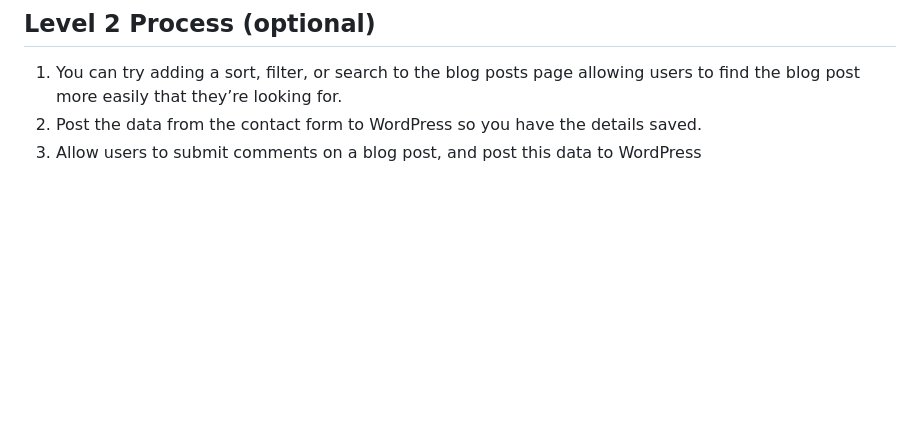
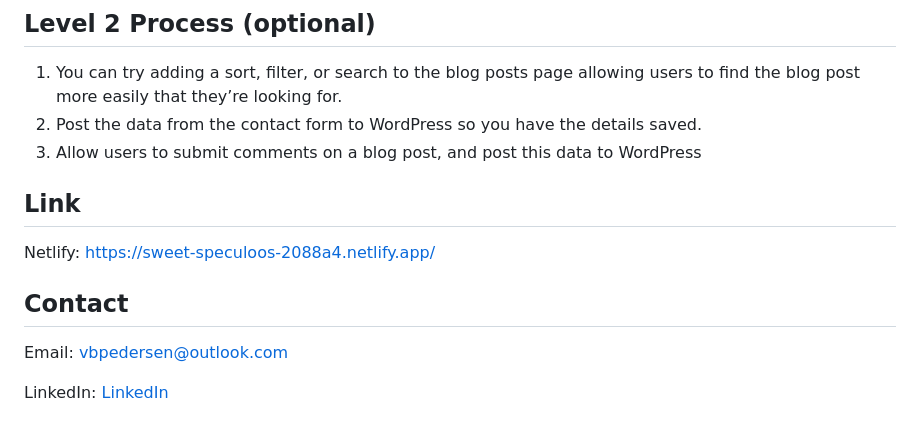
Before and after one commit to Noroff-FEU-Assignments/project-exam-1-Veronicabrun, a Markdown page: README.md, the part around the change. Drawn GitHub-style; blank space fills up the shorter version.

```diff
--- a/README.md
+++ b/README.md
@@ -67,3 +67,12 @@ Note that this is an exam, and therefore tutor support will be limited as per th
 1.	You can try adding a sort, filter, or search to the blog posts page allowing users to find the blog post more easily that they’re looking for.
 2.	Post the data from the contact form to WordPress so you have the details saved.
 3.	Allow users to submit comments on a blog post, and post this data to WordPress
+
+## Link
+
+Netlify: https://sweet-speculoos-2088a4.netlify.app/
+
+## Contact
+Email: vbpedersen@outlook.com
+
+LinkedIn: [LinkedIn](https://linkedin.com/in/veronica-brun-pedersen-2860bb249)
```
